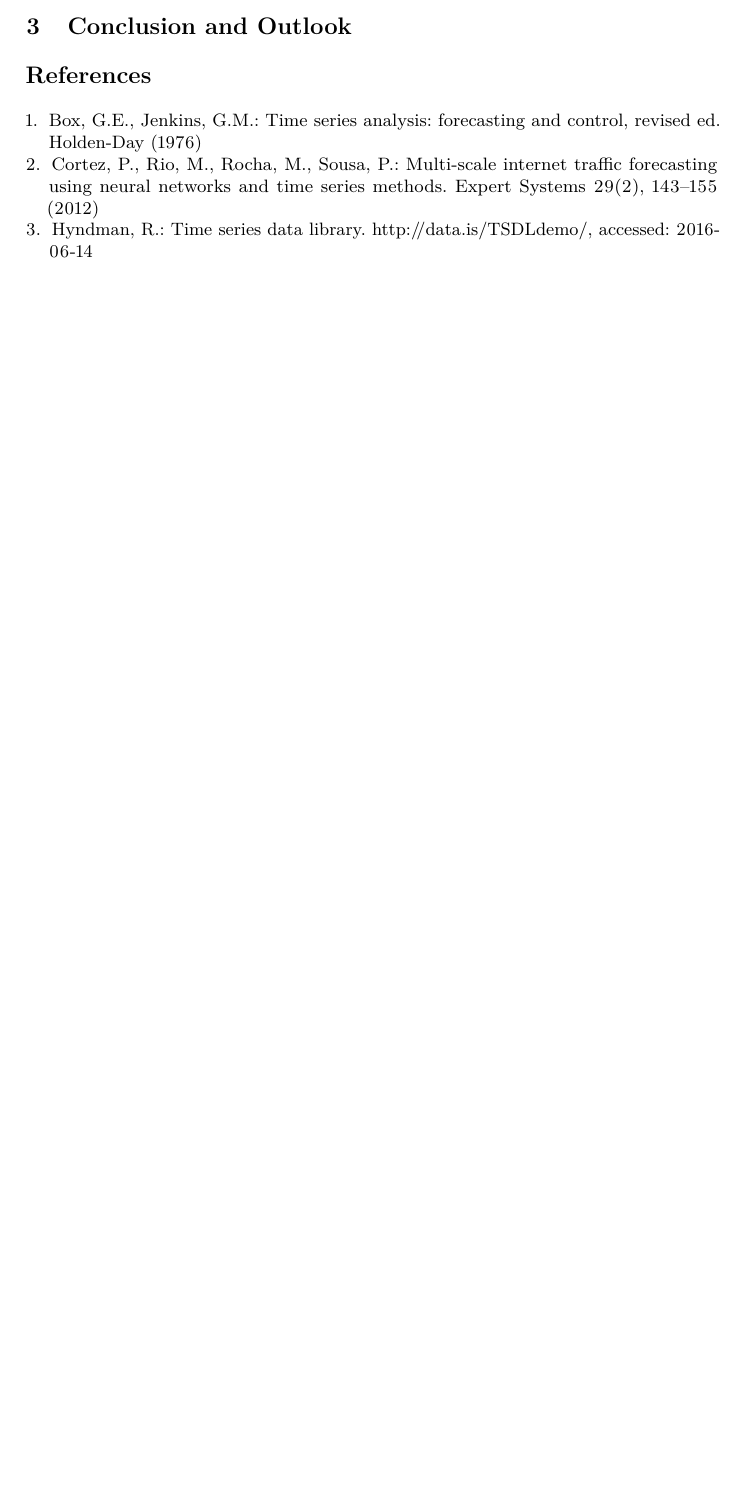
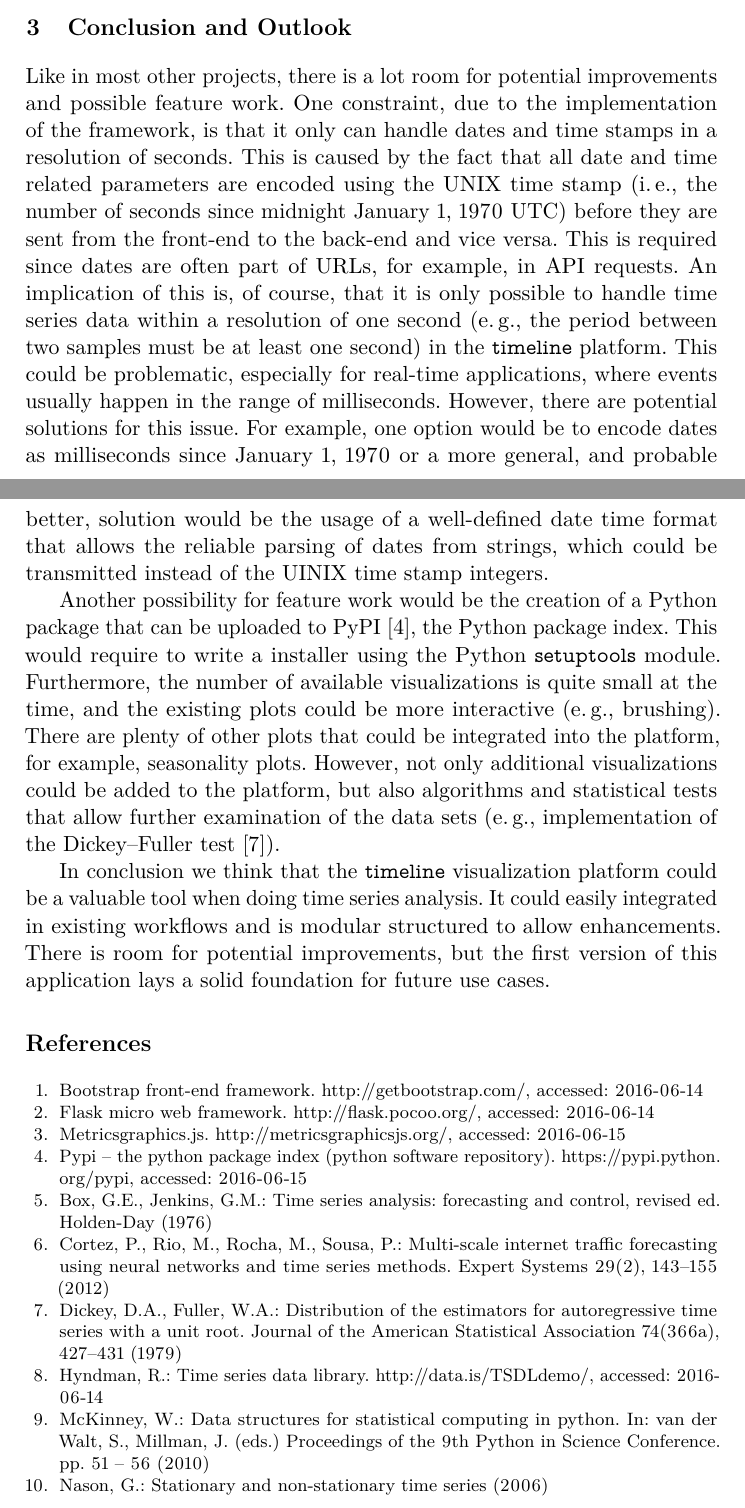
Before and after one commit to dumfug/mmis2, a LaTeX paper (docs/report/paper.tex, which reads docs/report/paper.bib): part of page 4 of 4 before the commit and two parts of pages 5 and 6 of 6 after it, the two joined at a grey line, cut so that both start at the same text, the shorter picture padded with empty space. The pictures show the PDF file docs/report/paper.pdf that the author committed with the source.

Commit message:
first complete draft for the report

```diff
--- a/docs/report/paper.bib
+++ b/docs/report/paper.bib
@@ -22,3 +22,5 @@
  note = {Accessed: 2016-06-14}
 }
 
+@misc{PyPI,
+ title = {PyPI -- the Python Package Index (Python software repository)},
@@ -30,0 +58,4 @@
+  title     = { Data Structures for Statistical Computing in Python },
+  booktitle = { Proceedings of the 9th Python in Science Conference },
+  pages     = { 51 - 56 },
+  year      = { 2010 },
@@ -30,0 +67,8 @@
+title = {Distribution of the Estimators for Autoregressive Time Series with a Unit Root},
+journal = {Journal of the American Statistical Association},
+volume = {74},
+number = {366a},
+pages = {427-431},
+year = {1979},
+doi = {10.1080/01621459.1979.10482531},
+}
--- a/docs/report/paper.tex
+++ b/docs/report/paper.tex
@@ -219,4 +221,3 @@ We anticipate more or less the following workflow with \texttt{timeline} and des
 
  \item The user wants to visualize some aspects of his or her work and imports the \texttt{timeline} library.
 
- \item He creates one or more data set objects that corresponds to the problem he or she is working on and registers it within the library.
@@ -233,3 +235,6 @@ Furthermore, there is a internet traffic data set from the Time Series Data Libr
 There is a live data set that generates one new sample per second from a normal distribution with some random mean and standard deviation in the same ranges as before.
 And there is a simple forecasting data set available which is also based on the internet traffic data set.
 
+The visualization primitives that can be generated by the platform are the following:
+
+\begin{enumerate}
@@ -235,0 +253 @@ And there is a simple forecasting data set available which is also based on the
+\end{enumerate}
@@ -240 +261,19 @@ And there is a simple forecasting data set available which is also based on the
 
+Like in most other projects, there is a lot room for potential improvements and possible feature work.
+One constraint, due to the implementation of the framework, is that it only can handle dates and time stamps in a resolution of seconds.
+This is caused by the fact that all date and time related parameters are encoded using the UNIX time stamp (\ie the number of seconds since midnight January 1, 1970 UTC) before they are sent from the front-end to the back-end and vice versa.
+This is required since dates are often part of URLs, for example, in API requests.
+An implication of this is, of course, that it is only possible to handle time series data within a resolution of one second (\eg the period between two samples must be at least one second) in the \texttt{timeline} platform.
+This could be problematic, especially for real-time applications, where events usually happen in the range of milliseconds.
+However, there are potential solutions for this issue.
+For example, one option would be to encode dates as milliseconds since January 1, 1970 or a more general, and probable better, solution would be the usage of a well-defined date time format that allows the reliable parsing of dates from strings, which could be transmitted instead of the UINIX time stamp integers.
+
+Another possibility for feature work would be the creation of a Python package that can be uploaded to PyPI \cite{PyPI}, the Python package index.
+This would require to write a installer using the Python \texttt{setuptools} module.
+Furthermore, the number of available visualizations is quite small at the time, and the existing plots could be more interactive (\eg brushing).
+There are plenty of other plots that could be integrated into the platform, for example, seasonality plots.
+However, not only additional visualizations could be added to the platform, but also algorithms and statistical tests that allow further examination of the data sets (\eg implementation of the Dickey--Fuller test \cite{Dickey1979}).
+
+In conclusion we think that the \texttt{timeline} visualization platform could be a valuable tool when doing time series analysis.
+It could easily integrated in existing workflows and is modular structured to allow enhancements.
+There is room for potential improvements, but the first version of this application lays a solid foundation for future use cases.
```
Also changed, not shown: docs/report/paper.pdf, docs/report/paper.bib (30 more changed lines), docs/report/paper.tex (31 more changed lines).
